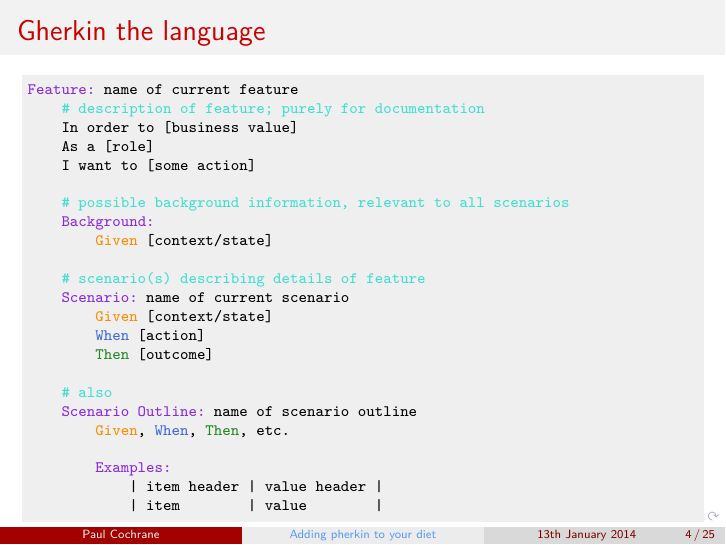
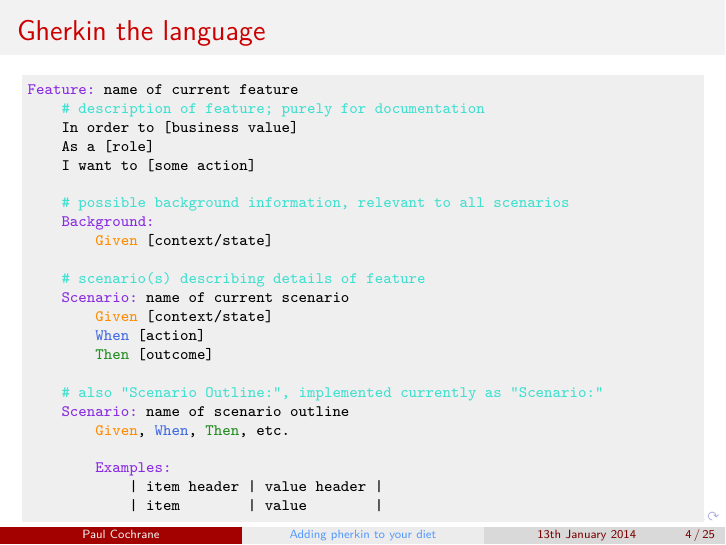
Before and after one commit to paultcochrane/bdd_perl_talk, LaTeX slides (bdd_perl.tex): page 4 of 25. Compiled offline with pdfLaTeX.

Commit message:
Mentioning that scenario outline == scenario at present

```diff
--- a/bdd_perl.tex
+++ b/bdd_perl.tex
@@ -111,8 +111,8 @@ Good (and quick) intro to BDD with Cucumber:
         '\When' [action]
         '\Then' [outcome]
 
-    '\str{\# also}'
-    '\ScenarioOutline' name of scenario outline
+    '\str{\# also "Scenario Outline:", implemented currently as "Scenario:"}'
+    '\Scenario' name of scenario outline
         '\Given', '\When', '\Then', etc.
 
         '\Exampless'
```
